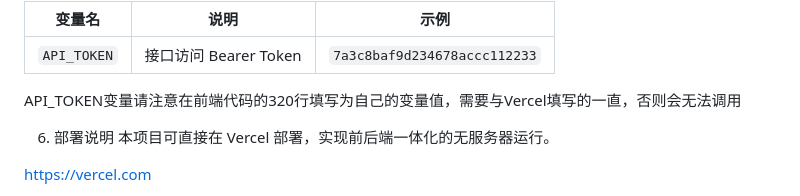
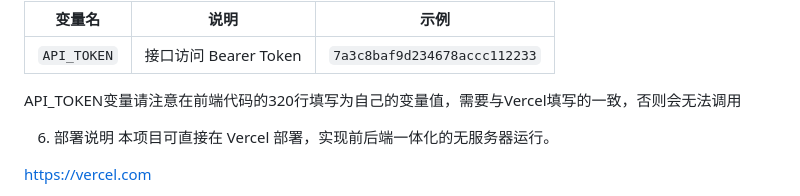
Before and after one commit to DRC-Team-ORG/ID_2META-AlibabaCloud-International, a Markdown page: README.md, the part around the change. Rendered like a GitHub page.

```diff
--- a/README.md
+++ b/README.md
@@ -79,7 +79,7 @@ POST /api/verify
 | ----------- | ----------------- | ---------------------------- |
 | `API_TOKEN` | 接口访问 Bearer Token | `7a3c8baf9d234678accc112233` |
 
-API_TOKEN变量请注意在前端代码的320行填写为自己的变量值，需要与Vercel填写的一直，否则会无法调用
+API_TOKEN变量请注意在前端代码的320行填写为自己的变量值，需要与Vercel填写的一致，否则会无法调用
 
 6. 部署说明
 本项目可直接在 Vercel 部署，实现前后端一体化的无服务器运行。
```
